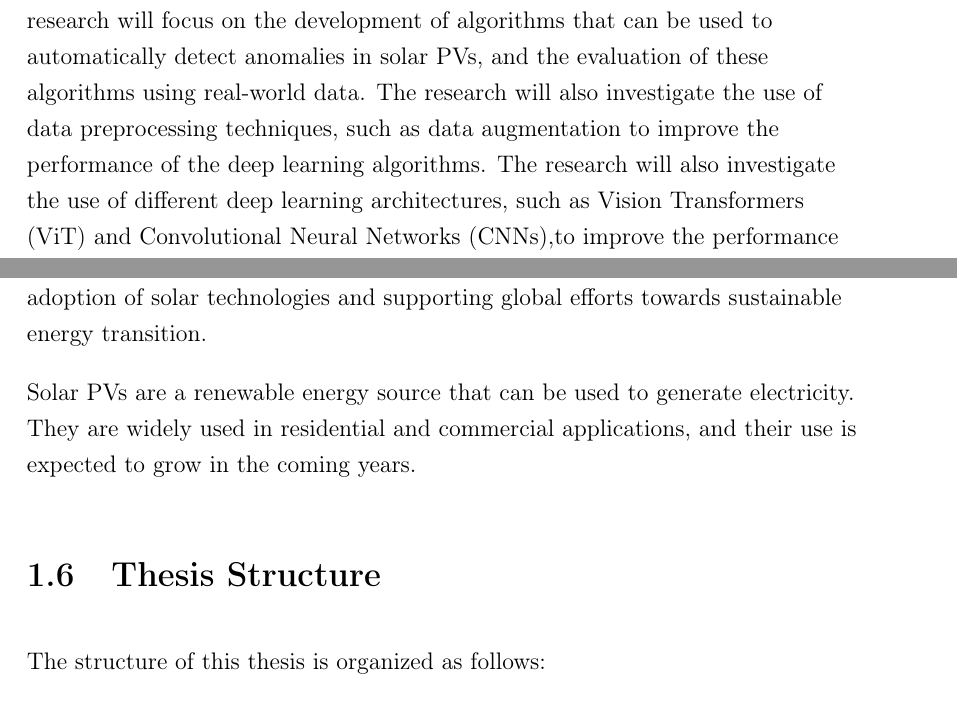
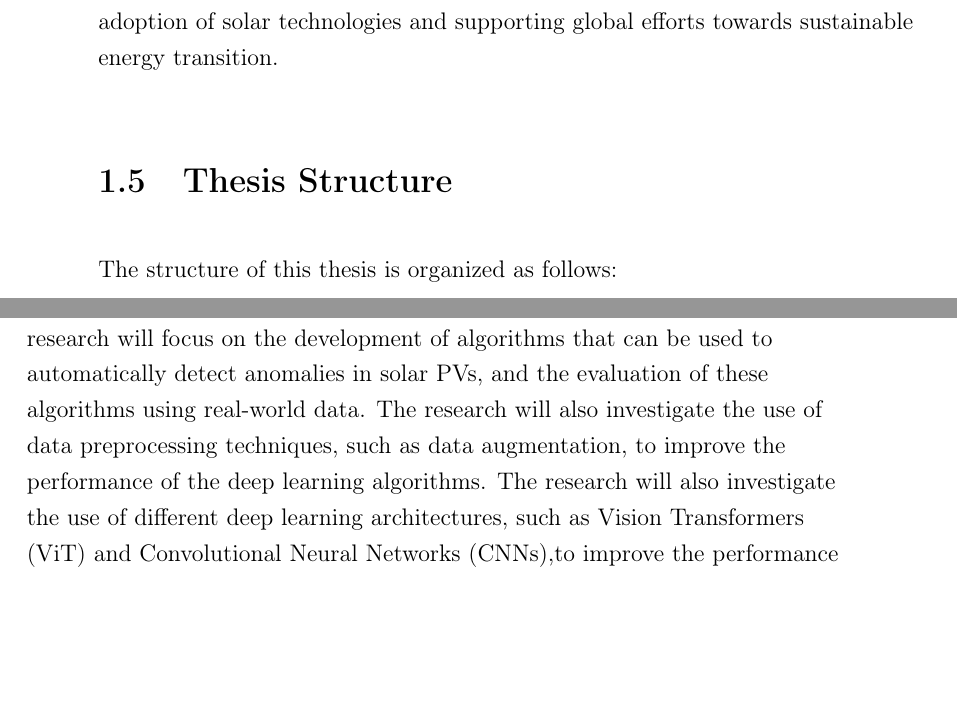
Before and after one commit to ZeshanMubashir/Master-Thesis, a LaTeX thesis (main.tex, which reads Chapters/Ch1Introduction.tex): two parts of pages 19 and 21 of 69 before the commit and two parts of pages 20 and 21 of 69 after it, joined at a grey line, cut so that both start at the same text, the shorter picture padded with empty space. Compiled offline with pdfLaTeX.

Commit message:
New Changes from Overleaf Internet

```diff
--- a/Chapters/Ch1Introduction.tex
+++ b/Chapters/Ch1Introduction.tex
@@ -45,17 +45,6 @@ reliably across diverse environmental conditions, panel types, and anomaly categ
 This research aims to bridge these gaps by systematically investigating the complete
 pipeline from data preprocessing to model deployment, with particular emphasis
 on practical implementation challenges in real-world solar PV installations.
-
-\section{Scope}
-
-The scope of this research is to investigate the use of machine learning (ML) and
-deep learning (DL) techniques for the detection of anomalies in solar PVs. The
-research will focus on the development of algorithms that can be used to
-automatically detect anomalies in solar PVs, and the evaluation of these algorithms
-using real-world data. The research will also investigate the use of data
-preprocessing techniques, such as data augmentation to improve the performance of
-the deep learning algorithms. The research will also investigate the use of different
-deep learning architectures, such as Vision Transformers (ViT) and Convolutional Neural Networks (CNNs),to improve the performance of the anomaly detection algorithms.
 
 \section{Objectives}
 
@@ -115,10 +104,6 @@ for solar energy operators, policymakers, and researchers, facilitating the
 wider adoption of solar technologies and supporting global efforts towards
 sustainable energy transition.
 
-Solar PVs are a renewable energy source that can be used to generate electricity.
-They are widely used in residential and commercial applications, and their use
-is expected to grow in the coming years.
-
 \section{Thesis Structure}
 
 The structure of this thesis is organized as follows:
@@ -149,3 +134,14 @@ The structure of this thesis is organized as follows:
         IR dataset used in the research.
 
 \end{itemize}
+
+\section{Scope}
+
+The scope of this research is to investigate the use of machine learning (ML) and
+deep learning (DL) techniques for the detection of anomalies in solar PVs. The
+research will focus on the development of algorithms that can be used to
+automatically detect anomalies in solar PVs, and the evaluation of these algorithms
+using real-world data. The research will also investigate the use of data
+preprocessing techniques, such as data augmentation, to improve the performance of
+the deep learning algorithms. The research will also investigate the use of different
+deep learning architectures, such as Vision Transformers (ViT) and Convolutional Neural Networks (CNNs),to improve the performance of the anomaly detection algorithms.
```
Also changed, not shown: Chapters/03Preface.tex (+0 -3 lines), bibliography.bib (+12 -0 lines).
